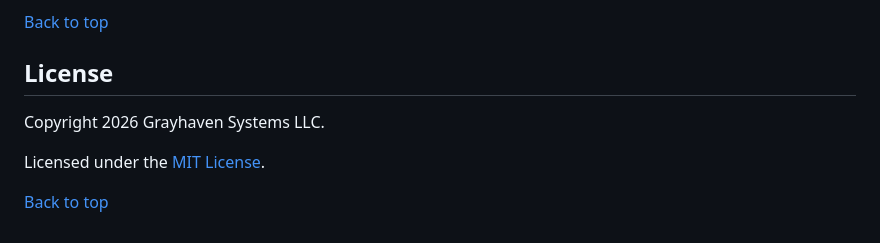
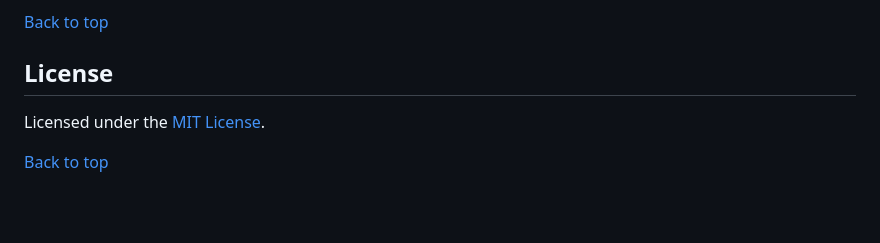
Before and after one commit to dean1012/grayhaven-timetracker, a Markdown page: README.md, the part around the change. Drawn GitHub-style; blank space fills up the shorter version.

Commit message:
Remove README copyright notice

```diff
--- a/README.md
+++ b/README.md
@@ -119,8 +119,6 @@ pull request requirements.
 
 ## License
 
-Copyright 2026 Grayhaven Systems LLC.
-
 Licensed under the [MIT License](LICENSE).
 
 [Back to top](#grayhaven-systems-llc-time-tracker)
```
